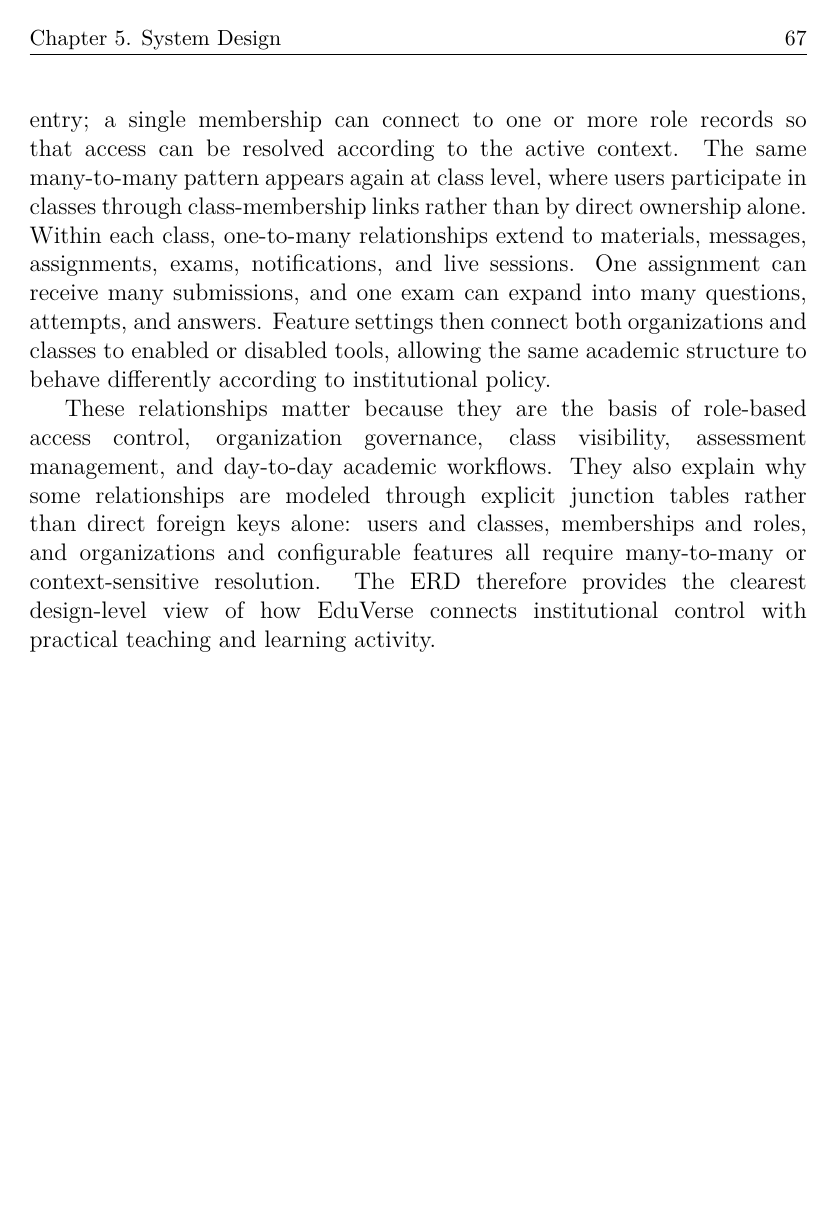
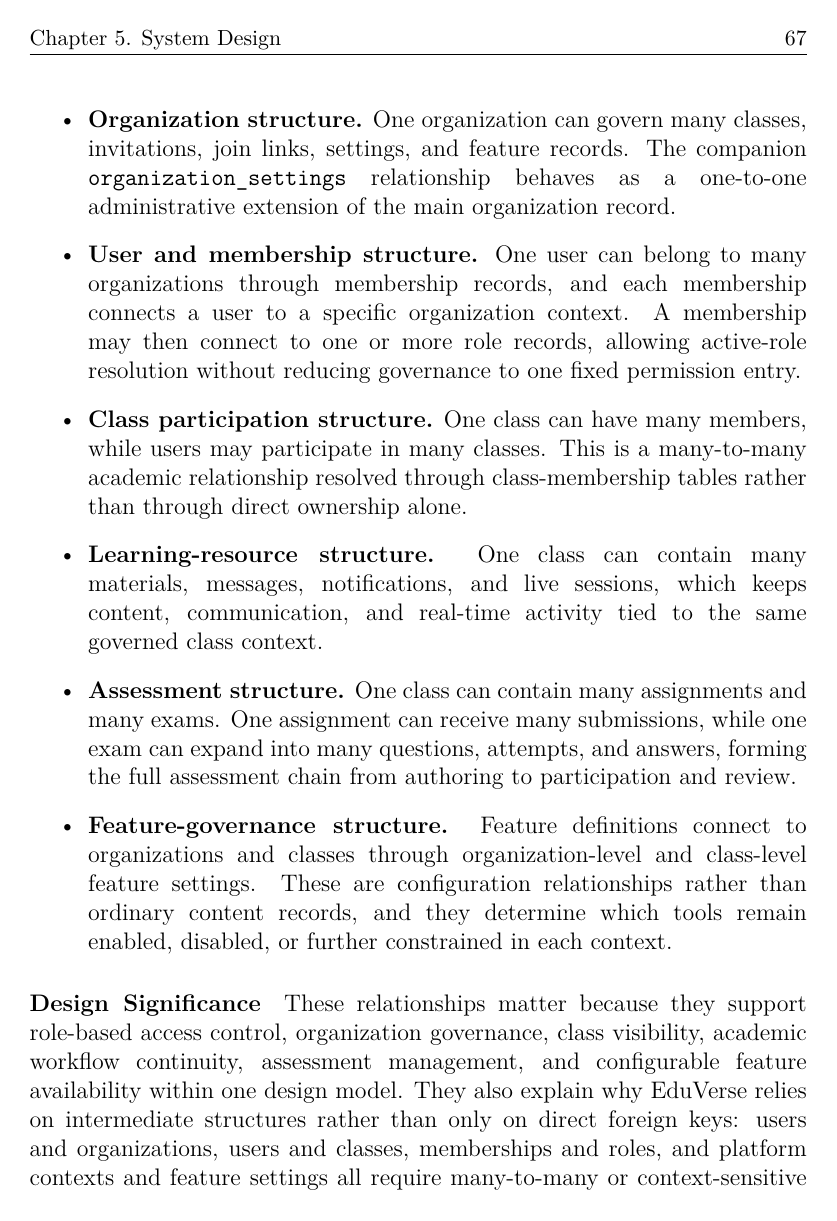
Before and after one commit to WaedBenkura/Eduverse-LaTeX, a LaTeX thesis (main.tex, which reads chapters/chapter5_system_design.tex): page 80 of 149 before the commit and page 79 of 149 after it. Compiled offline with pdfLaTeX.

Commit message:
Revise cover page layout and chapter 5 content, enhancing the presentation of titles, authors, and supervisory details. Update entity relationship diagram descriptions and clarify the principal relationship structures within the EduVerse system design. Adjust LaTeX formatting for improved readability and consistency throughout the document.

```diff
--- a/chapters/chapter5_system_design.tex
+++ b/chapters/chapter5_system_design.tex
@@ -119,20 +117,38 @@ user can belong to many organizations through membership records. Those
-memberships do not collapse governance into one fixed permission entry; a
-single membership can connect to one or more role records so that access can be
-resolved according to the active context. The same many-to-many pattern appears
-again at class level, where users participate in classes through class-membership
-links rather than by direct ownership alone. Within each class, one-to-many
-relationships extend to materials, messages, assignments, exams,
-notifications, and live sessions. One assignment can receive many submissions,
-and one exam can expand into many questions, attempts, and answers. Feature
-settings then connect both organizations and classes to enabled or disabled
-tools, allowing the same academic structure to behave differently according to
-institutional policy.
+\paragraph*{Principal Relationship Structure}
+\begin{itemize}
+  \item \textbf{Organization structure.} One organization can govern many
+    classes, invitations, join links, settings, and feature records. The
+    companion \db{organization_settings} relationship behaves as a one-to-one
+    administrative extension of the main organization record.
+  \item \textbf{User and membership structure.} One user can belong to many
+    organizations through membership records, and each membership connects a
+    user to a specific organization context. A membership may then connect to
+    one or more role records, allowing active-role resolution without reducing
+    governance to one fixed permission entry.
+  \item \textbf{Class participation structure.} One class can have many
+    members, while users may participate in many classes. This is a many-to-many
+    academic relationship resolved through class-membership tables rather than
+    through direct ownership alone.
+  \item \textbf{Learning-resource structure.} One class can contain many
+    materials, messages, notifications, and live sessions, which keeps content,
+    communication, and real-time activity tied to the same governed class
+    context.
+  \item \textbf{Assessment structure.} One class can contain many assignments
+    and many exams. One assignment can receive many submissions, while one exam
+    can expand into many questions, attempts, and answers, forming the full
+    assessment chain from authoring to participation and review.
+  \item \textbf{Feature-governance structure.} Feature definitions connect to
+    organizations and classes through organization-level and class-level feature
+    settings. These are configuration relationships rather than ordinary content
+    records, and they determine which tools remain enabled, disabled, or
+    further constrained in each context.
+\end{itemize}
 
-These relationships matter because they are the basis of role-based access
-control, organization governance, class visibility, assessment management, and
-day-to-day academic workflows. They also explain why some relationships are
-modeled through explicit junction tables rather than direct foreign keys alone:
-users and classes, memberships and roles, and organizations and configurable
-features all require many-to-many or context-sensitive resolution. The ERD
-therefore provides the clearest design-level view of how EduVerse connects
-institutional control with practical teaching and learning activity.
+\paragraph*{Design Significance}
+These relationships matter because they support role-based access control,
+organization governance, class visibility, academic workflow continuity,
+assessment management, and configurable feature availability within one design
+model. They also explain why EduVerse relies on intermediate structures rather
+than only on direct foreign keys: users and organizations, users and classes,
+memberships and roles, and platform contexts and feature settings all require
+many-to-many or context-sensitive resolution. The ERD therefore provides the
```
Also changed, not shown: frontmatter/cover_page.tex (+29 -29 lines), chapters/chapter5_system_design.tex (25 more changed lines).
